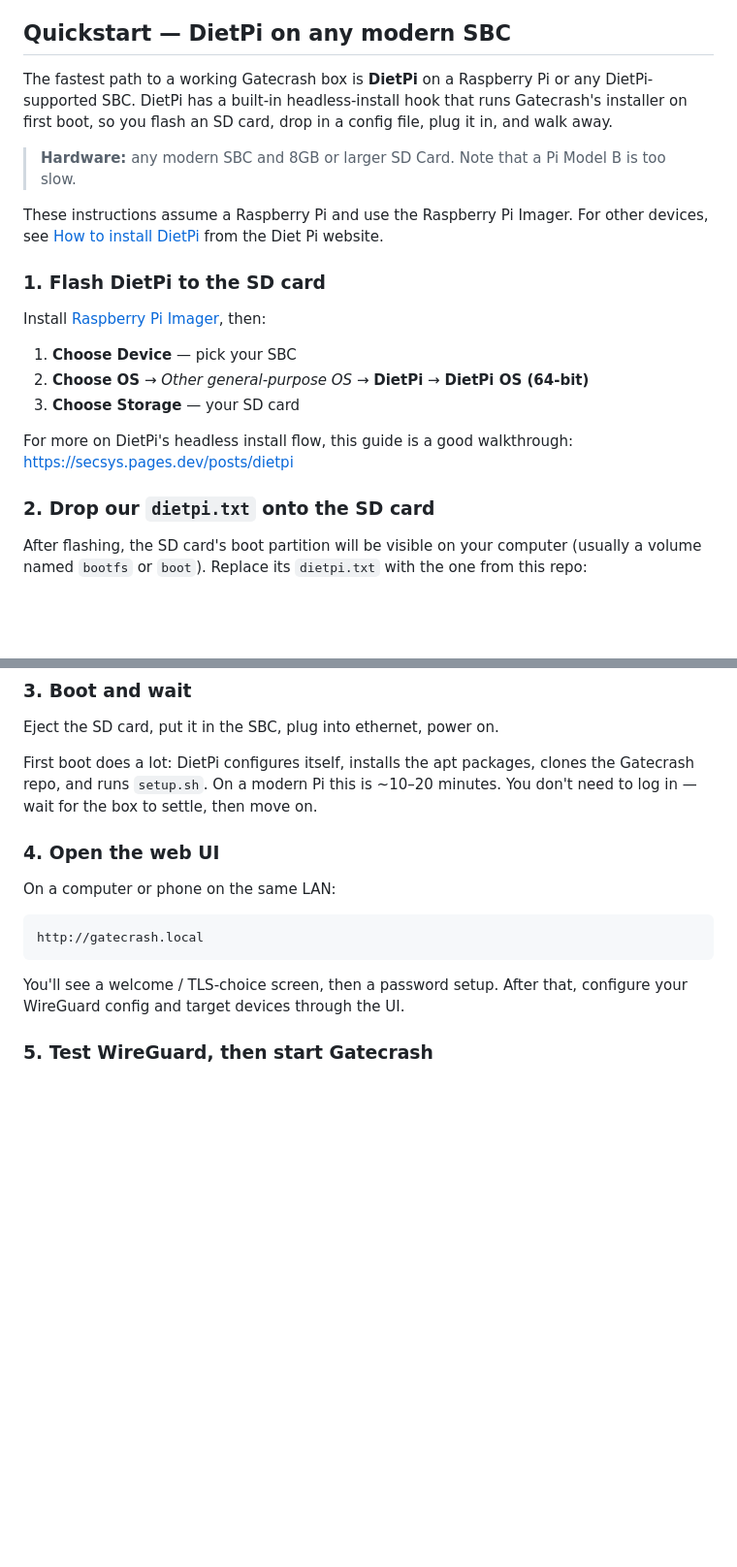
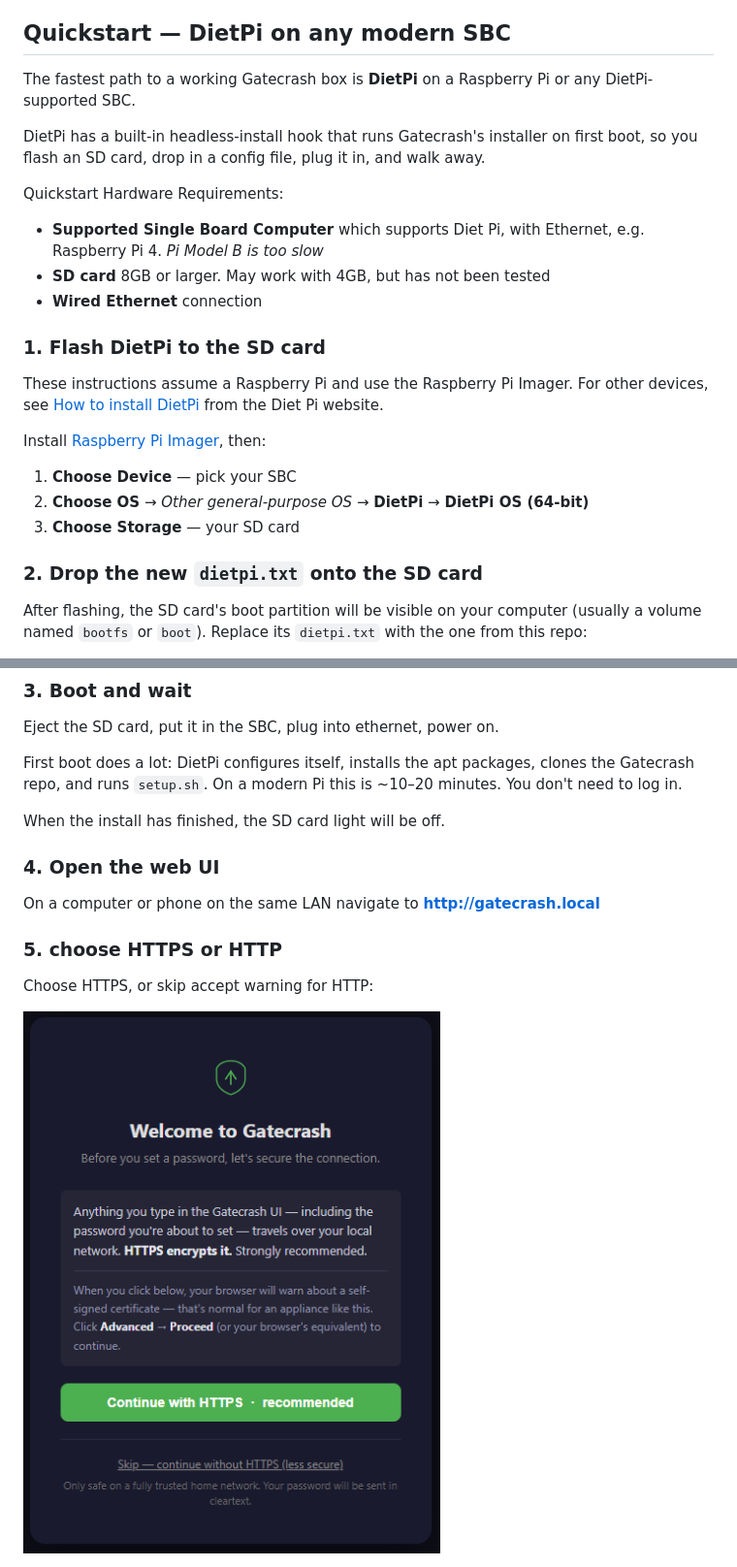
Before and after one commit to HoratioConkerhead/gatecrash, a Markdown page: readme.md, 2 parts joined by grey strips. Shown at 97% size. Drawn GitHub-style; pictures changed too: docs/setup-1-welcome-and-https-warning.png (added); blank space fills up the shorter version.

````diff
--- a/readme.md
+++ b/readme.md
@@ -32,15 +32,21 @@ VPN drops, target devices fall back to the normal gateway automatically.
 ## Quickstart — DietPi on any modern SBC
 
 The fastest path to a working Gatecrash box is **DietPi** on a Raspberry Pi or
-any DietPi-supported SBC. DietPi has a built-in headless-install hook that runs
+any DietPi-supported SBC.
+
+DietPi has a built-in headless-install hook that runs
 Gatecrash's installer on first boot, so you flash an SD card, drop in a config
 file, plug it in, and walk away.
 
-> **Hardware:** any modern SBC and 8GB or larger SD Card. Note that a Pi Model B is too slow.
+Quickstart Hardware Requirements:
+
+* **Supported Single Board Computer** which supports Diet Pi, with Ethernet, e.g. Raspberry Pi 4. *Pi Model B is too slow*
+* **SD card** 8GB or larger.  May work with 4GB, but has not been tested
+* **Wired Ethernet** connection
+
+### 1. Flash DietPi to the SD card
 
 These instructions assume a Raspberry Pi and use the Raspberry Pi Imager. For other devices, see [How to install DietPi](https://dietpi.com/docs/install/) from the Diet Pi website.
-
-### 1. Flash DietPi to the SD card
 
 Install [Raspberry Pi Imager](https://www.raspberrypi.com/software/), then:
 
@@ -48,10 +54,8 @@ Install [Raspberry Pi Imager](https://www.raspberrypi.com/software/), then:
 2. **Choose OS** → *Other general-purpose OS* → **DietPi** → **DietPi OS (64-bit)**
 3. **Choose Storage** — your SD card
 
-For more on DietPi's headless install flow, this guide is a good walkthrough:
-<https://secsys.pages.dev/posts/dietpi>
 
-### 2. Drop our `dietpi.txt` onto the SD card
+### 2. Drop the new `dietpi.txt` onto the SD card
 
 After flashing, the SD card's boot partition will be visible on your computer
 (usually a volume named `bootfs` or `boot`). Replace its `dietpi.txt` with
@@ -97,18 +101,17 @@ Eject the SD card, put it in the SBC, plug into ethernet, power on.
 
 First boot does a lot: DietPi configures itself, installs the apt packages,
 clones the Gatecrash repo, and runs `setup.sh`. On a modern Pi this is ~10–20
-minutes. You don't need to log in — wait for the box to settle, then move on.
+minutes. You don't need to log in.
+
+When the install has finished, the SD card light will be off.
 
 ### 4. Open the web UI
 
-On a computer or phone on the same LAN:
+On a computer or phone on the same LAN navigate to **http://gatecrash.local**
 
-```
-http://gatecrash.local
-```
+### 5. choose HTTPS or HTTP
 
-You'll see a welcome / TLS-choice screen, then a password setup. After that,
-configure your WireGuard config and target devices through the UI.
+Choose HTTPS, or skip accept warning for HTTP:
 
-### 5. Test WireGuard, then start Gatecrash
+![image](docs/setup-1-welcome-and-https-warning.png)
 
````
Also changed, not shown: other parts of readme.md (+23 -3 lines), docs/setup-2-https-warning.png (added), docs/setup-3-password.png (added), docs/setup-4-four-steps.png (added).
